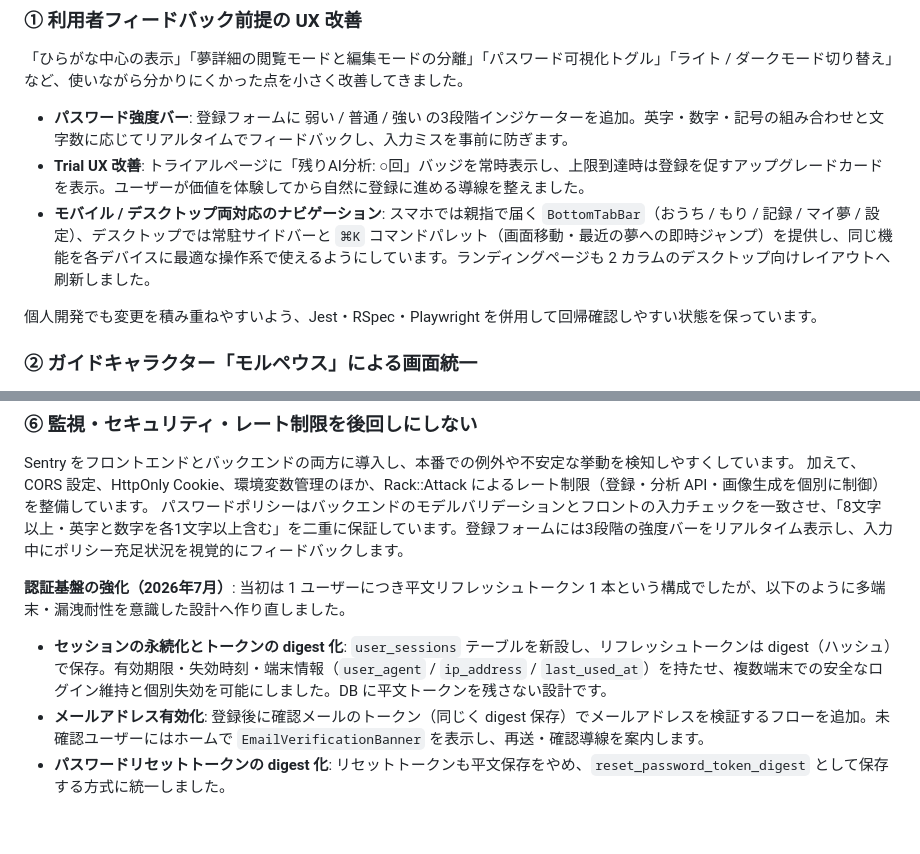
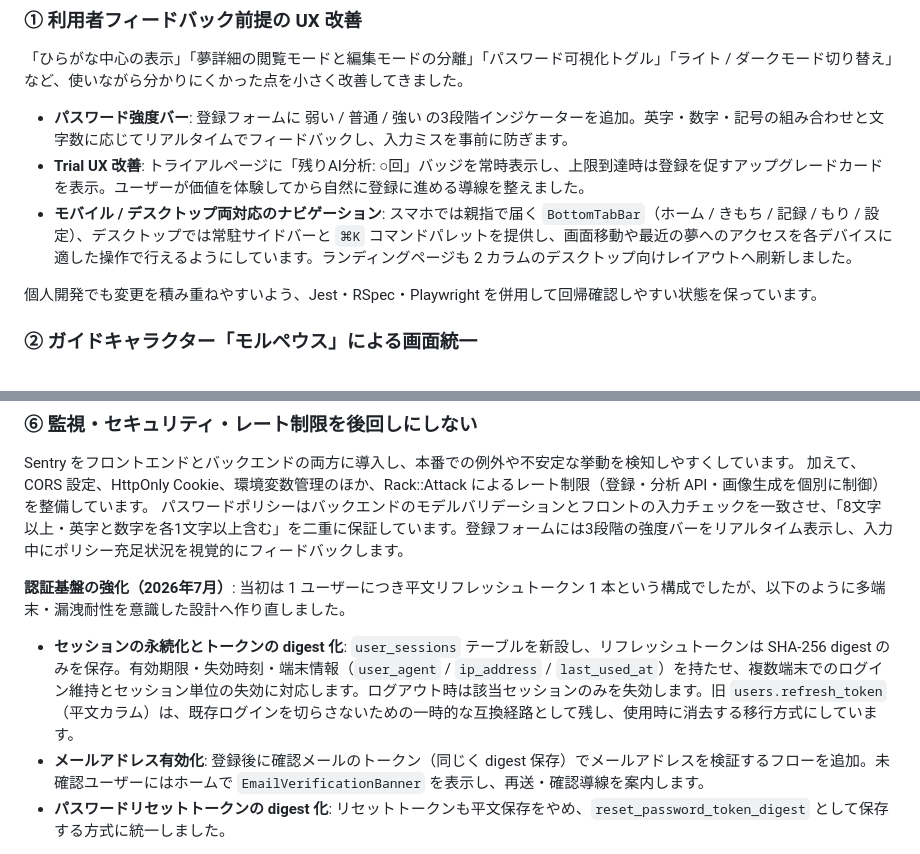
Before and after one commit to isekaisaru/dreamjournal-app, a Markdown page: README.md, 2 parts joined by grey strips. GitHub-like rendering; blank space fills up the shorter version.

Commit message:
docs: レビュー必須2件を反映（ナビ記述・セキュリティ記述の正確化）
- モバイルナビの項目名を実装に合わせて修正
  （おうち/マイ夢 → ホーム/きもち。マイ夢はモバイルタブに無い）。
  デスクトップ側は /my-dreams が /home へリダイレクトのみの実体のため
  個別項目を列挙せず中立表現にした。
- 認証基盤の記述を実装に即して正確化。「平文トークンを残さない」断定を
  やめ、旧 users.refresh_token（平文）が互換移行用に残存する事実と、
  失効はセッション単位対応（ログアウトは該当セッションのみ失効）である
  ことを明記。

Co-Authored-By: Claude Opus 4.8 <noreply@anthropic.com>

```diff
--- a/README.md
+++ b/README.md
@@ -105,7 +105,7 @@ graph TD
 
 - **パスワード強度バー**: 登録フォームに 弱い / 普通 / 強い の3段階インジケーターを追加。英字・数字・記号の組み合わせと文字数に応じてリアルタイムでフィードバックし、入力ミスを事前に防ぎます。
 - **Trial UX 改善**: トライアルページに「残りAI分析: ○回」バッジを常時表示し、上限到達時は登録を促すアップグレードカードを表示。ユーザーが価値を体験してから自然に登録に進める導線を整えました。
-- **モバイル / デスクトップ両対応のナビゲーション**: スマホでは親指で届く `BottomTabBar`（おうち / もり / 記録 / マイ夢 / 設定）、デスクトップでは常駐サイドバーと `⌘K` コマンドパレット（画面移動・最近の夢への即時ジャンプ）を提供し、同じ機能を各デバイスに最適な操作系で使えるようにしています。ランディングページも 2 カラムのデスクトップ向けレイアウトへ刷新しました。
+- **モバイル / デスクトップ両対応のナビゲーション**: スマホでは親指で届く `BottomTabBar`（ホーム / きもち / 記録 / もり / 設定）、デスクトップでは常駐サイドバーと `⌘K` コマンドパレットを提供し、画面移動や最近の夢へのアクセスを各デバイスに適した操作で行えるようにしています。ランディングページも 2 カラムのデスクトップ向けレイアウトへ刷新しました。
 
 個人開発でも変更を積み重ねやすいよう、Jest・RSpec・Playwright を併用して回帰確認しやすい状態を保っています。
 
@@ -142,7 +142,7 @@ Sentry をフロントエンドとバックエンドの両方に導入し、本
 
 **認証基盤の強化（2026年7月）**: 当初は 1 ユーザーにつき平文リフレッシュトークン 1 本という構成でしたが、以下のように多端末・漏洩耐性を意識した設計へ作り直しました。
 
-- **セッションの永続化とトークンの digest 化**: `user_sessions` テーブルを新設し、リフレッシュトークンは digest（ハッシュ）で保存。有効期限・失効時刻・端末情報（`user_agent` / `ip_address` / `last_used_at`）を持たせ、複数端末での安全なログイン維持と個別失効を可能にしました。DB に平文トークンを残さない設計です。
+- **セッションの永続化とトークンの digest 化**: `user_sessions` テーブルを新設し、リフレッシュトークンは SHA-256 digest のみを保存。有効期限・失効時刻・端末情報（`user_agent` / `ip_address` / `last_used_at`）を持たせ、複数端末でのログイン維持とセッション単位の失効に対応します。ログアウト時は該当セッションのみを失効します。旧 `users.refresh_token`（平文カラム）は、既存ログインを切らさないための一時的な互換経路として残し、使用時に消去する移行方式にしています。
 - **メールアドレス有効化**: 登録後に確認メールのトークン（同じく digest 保存）でメールアドレスを検証するフローを追加。未確認ユーザーにはホームで `EmailVerificationBanner` を表示し、再送・確認導線を案内します。
 - **パスワードリセットトークンの digest 化**: リセットトークンも平文保存をやめ、`reset_password_token_digest` として保存する方式に統一しました。
 
```
